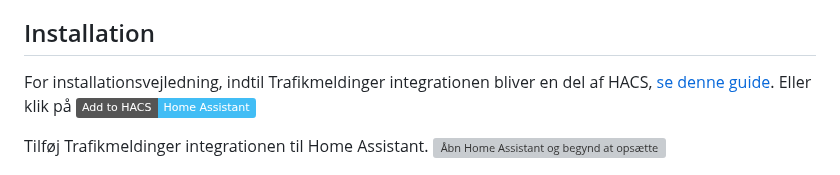
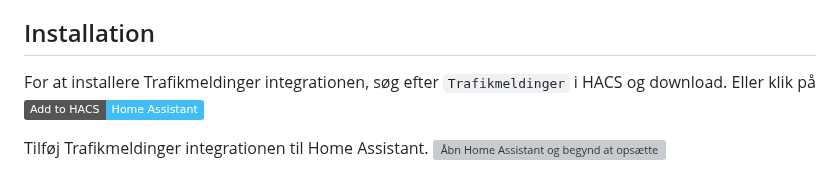
Before and after one commit to kgn3400/trafikmeldinger, a Markdown page: readme.md, the part around the change. Rendered like a GitHub page; badges without logos; grey boxes are pictures that could not be loaded.

```diff
--- a/readme.md
+++ b/readme.md
@@ -11,7 +11,7 @@ Der kan filtreres efter region, transporttype, max timer gamle og ord/sætning d
 
 ## Installation
 
-For installationsvejledning, indtil Trafikmeldinger integrationen bliver en del af HACS, [se denne guide](https://hacs.xyz/docs/faq/custom_repositories).
+For at installere Trafikmeldinger integrationen, søg efter `Trafikmeldinger` i HACS og download.
 Eller klik på
 [![My Home Assistant](https://img.shields.io/badge/Home%20Assistant-%2341BDF5.svg?style=flat&logo=home-assistant&label=Add%20to%20HACS)](https://my.home-assistant.io/redirect/hacs_repository/?owner=kgn3400&repository=trafikmeldinger&category=integration)
 
```
